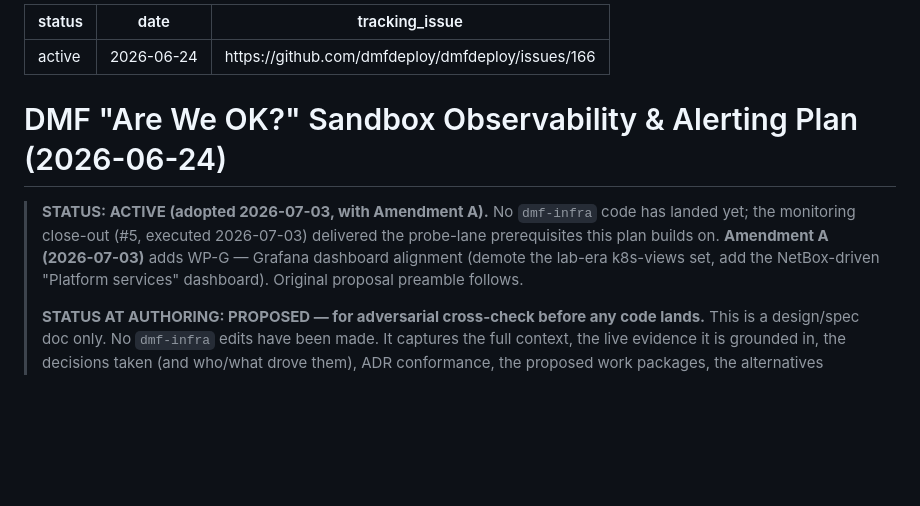
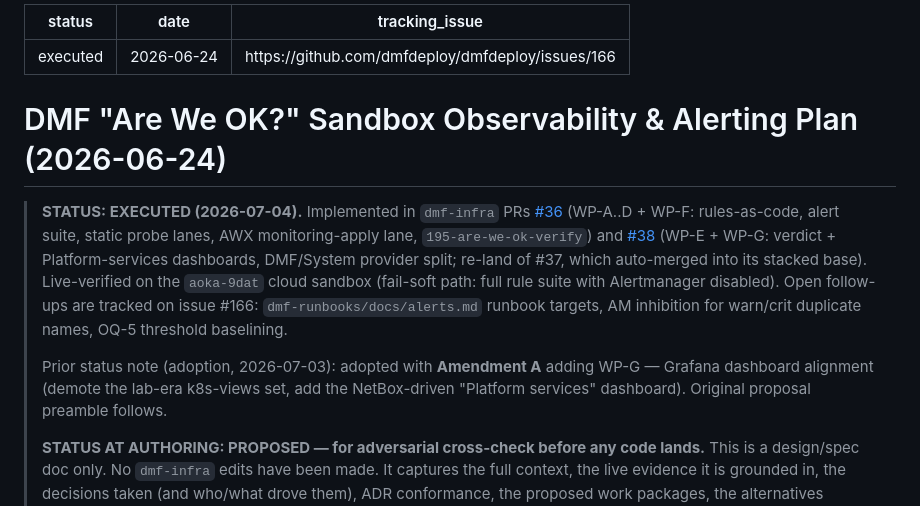
Before and after one commit to dmfdeploy/dmfdeploy, a Markdown page: docs/plans/DMF Are-We-OK Sandbox Observability and Alerting Plan 2026-06-24.md, the part around the change. GitHub-like rendering; blank space fills up the shorter version.

Commit message:
docs(plans): flip are-we-ok plan to executed (Closes #166)
Implemented in dmf-infra #36 (WP-A..D/F) + #38 (WP-E/G re-land of #37,
which auto-merged into its stacked base instead of main). Live-verified
on the aoka-9dat sandbox. Follow-ups tracked on the issue.

Signed-off-by: znerol2 <6800371+znerol2@users.noreply.github.com>

```diff
--- a/docs/plans/DMF Are-We-OK Sandbox Observability and Alerting Plan 2026-06-24.md
+++ b/docs/plans/DMF Are-We-OK Sandbox Observability and Alerting Plan 2026-06-24.md
@@ -1,14 +1,22 @@
 ---
-status: active
+status: executed
 date: 2026-06-24
 tracking_issue: https://github.com/dmfdeploy/dmfdeploy/issues/166
 ---
 # DMF "Are We OK?" Sandbox Observability & Alerting Plan (2026-06-24)
 
-> **STATUS: ACTIVE (adopted 2026-07-03, with Amendment A).** No `dmf-infra` code has
-> landed yet; the monitoring close-out (#5, executed 2026-07-03) delivered the probe-lane
-> prerequisites this plan builds on. **Amendment A (2026-07-03)** adds WP-G — Grafana
-> dashboard alignment (demote the lab-era k8s-views set, add the NetBox-driven
+> **STATUS: EXECUTED (2026-07-04).** Implemented in `dmf-infra` PRs
+> [#36](https://github.com/dmfdeploy/dmf-infra/pull/36) (WP-A..D + WP-F: rules-as-code,
+> alert suite, static probe lanes, AWX monitoring-apply lane, `195-are-we-ok-verify`)
+> and [#38](https://github.com/dmfdeploy/dmf-infra/pull/38) (WP-E + WP-G: verdict +
+> Platform-services dashboards, DMF/System provider split; re-land of #37, which
+> auto-merged into its stacked base). Live-verified on the `aoka-9dat` cloud sandbox
+> (fail-soft path: full rule suite with Alertmanager disabled). Open follow-ups are
+> tracked on issue #166: `dmf-runbooks/docs/alerts.md` runbook targets, AM inhibition
+> for warn/crit duplicate names, OQ-5 threshold baselining.
+>
+> Prior status note (adoption, 2026-07-03): adopted with **Amendment A** adding WP-G —
+> Grafana dashboard alignment (demote the lab-era k8s-views set, add the NetBox-driven
 > "Platform services" dashboard). Original proposal preamble follows.
 >
 > **STATUS AT AUTHORING: PROPOSED — for adversarial cross-check before any code lands.**
```
Also changed, not shown: docs/plans/INDEX.md (+3 -3 lines).
